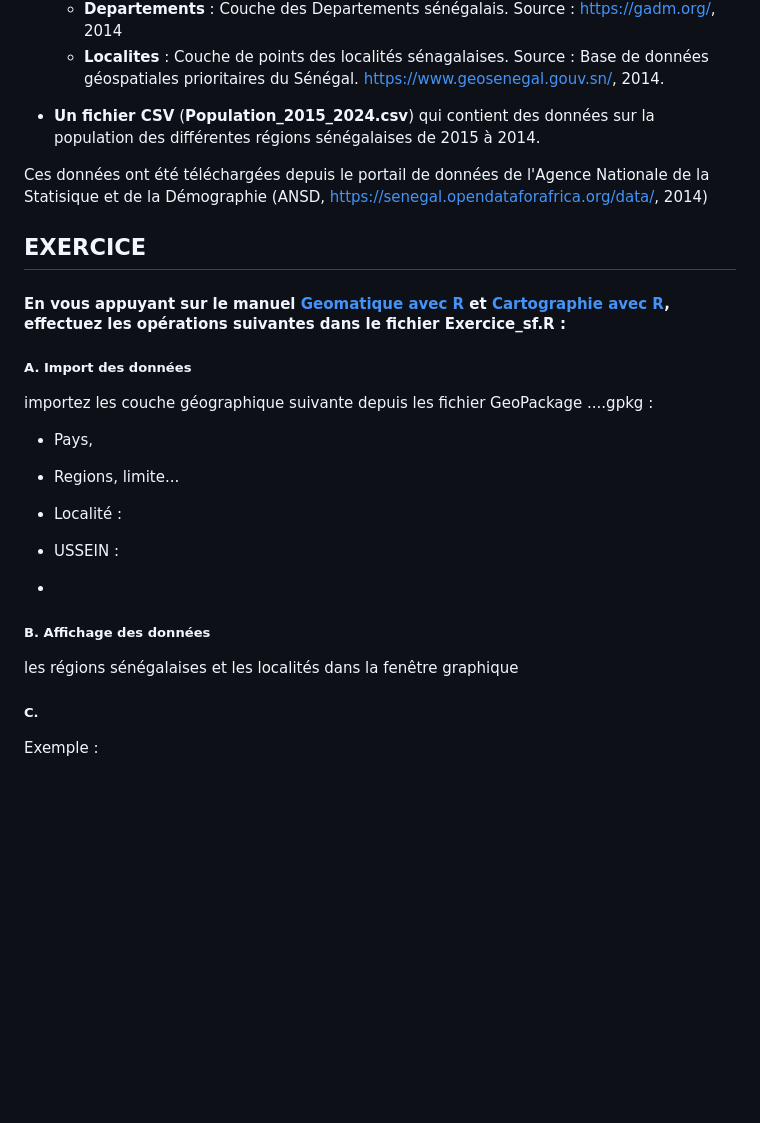
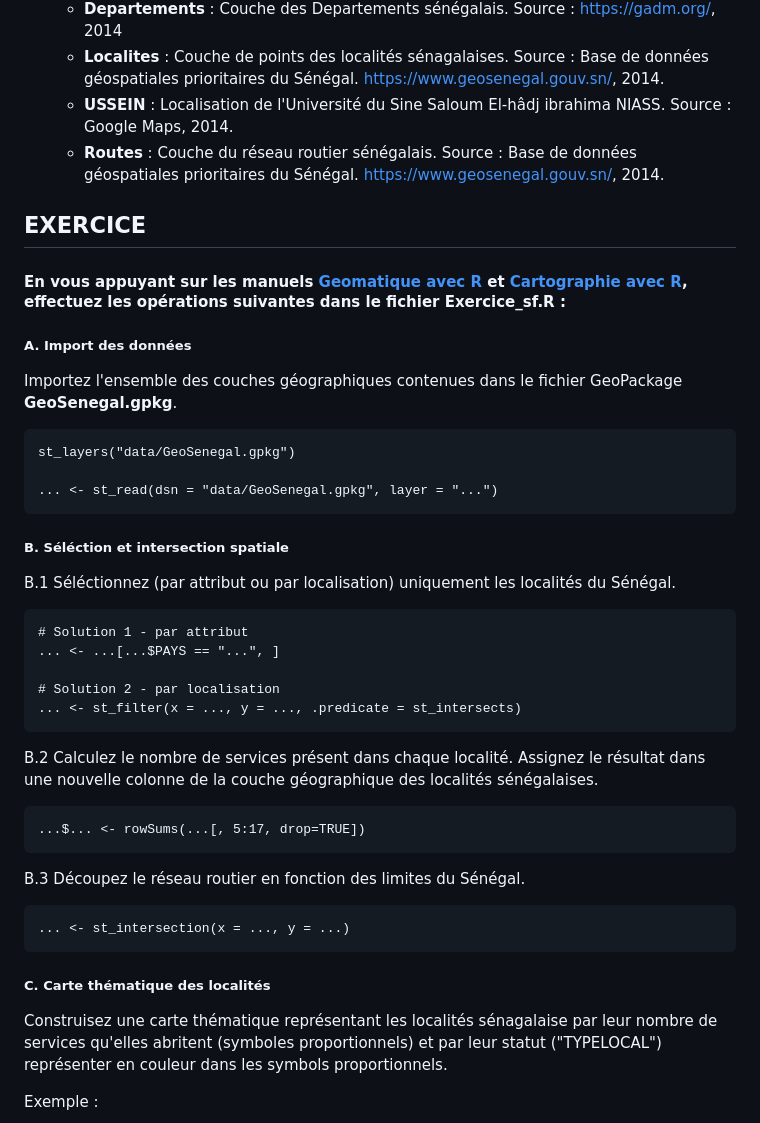
Before and after one commit to RCura/GeoExo_sf_R, a Markdown page: README.md, the part around the change printed below. Drawn GitHub-style; blank space fills up the shorter version.

```diff
--- a/README.md
+++ b/README.md
@@ -35,45 +35,55 @@ Les fichier de données sont mis à disposition dans le répertoire **data**, qu
     - **Regions** : Couche des régions sénégalaises. Source : https://gadm.org/, 2014
     - **Departements** : Couche des Departements sénégalais. Source : https://gadm.org/, 2014
     - **Localites** : Couche de points des localités sénagalaises. Source : Base de données géospatiales prioritaires du Sénégal. https://www.geosenegal.gouv.sn/, 2014.
-
-</br>
-
-- **Un fichier CSV** (**Population_2015_2024.csv**) qui contient des données sur la population des différentes régions sénégalaises de 2015 à 2014.
-
-Ces données ont été téléchargées depuis le portail de données de l'Agence Nationale de la Statisique et de la Démographie (ANSD, https://senegal.opendataforafrica.org/data/, 2014)
-
+    - **USSEIN** : Localisation de l'Université du Sine Saloum El-hâdj ibrahima NIASS. Source : Google Maps, 2014.
+    - **Routes** : Couche du réseau routier sénégalais. Source : Base de données géospatiales prioritaires du Sénégal. https://www.geosenegal.gouv.sn/, 2014.
 
 </br>
 
 
 ## **EXERCICE**
 
-#### **En vous appuyant sur le manuel [Geomatique avec R](https://rcarto.github.io/geomatique_avec_r/) et [Cartographie avec R](https://rcarto.github.io/cartographie_avec_r/), effectuez les opérations suivantes dans le fichier Exercice_sf.R :**
+#### **En vous appuyant sur les manuels [Geomatique avec R](https://rcarto.github.io/geomatique_avec_r/) et [Cartographie avec R](https://rcarto.github.io/cartographie_avec_r/), effectuez les opérations suivantes dans le fichier Exercice_sf.R :**
 
 </br>
 
 ##### A. Import des données
 
-importez les couche géographique suivante depuis les fichier GeoPackage ....gpkg :
+Importez l'ensemble des couches géographiques contenues dans le fichier GeoPackage **GeoSenegal.gpkg**.
 
-- Pays,
-- Regions, limite...
-- Localité :
-- USSEIN :
+    st_layers("data/GeoSenegal.gpkg")
+
+    ... <- st_read(dsn = "data/GeoSenegal.gpkg", layer = "...")
+
+</br>
+
+##### B. Séléction et intersection spatiale
 
 
--
+B.1 Séléctionnez (par attribut ou par localisation) uniquement les localités du Sénégal.
+
+    # Solution 1 - par attribut
+    ... <- ...[...$PAYS == "...", ]
+
+    # Solution 2 - par localisation
+    ... <- st_filter(x = ..., y = ..., .predicate = st_intersects)
+
+B.2 Calculez le nombre de services présent dans chaque localité. Assignez le résultat dans une nouvelle colonne de la couche géographique des localités sénégalaises.
+
+    ...$... <- rowSums(...[, 5:17, drop=TRUE])
 
 
-##### B. Affichage des données
+B.3 Découpez le réseau routier en fonction des limites du Sénégal.
+
+    ... <- st_intersection(x = ..., y = ...)
 
 
-les régions sénégalaises et les localités dans la fenêtre graphique
+</br>
 
 
+##### C. Carte thématique des localités
 
-##### C.
-
+Construisez une carte thématique représentant les localités sénagalaise par leur nombre de services qu'elles abritent (symboles proportionnels) et par leur statut ("TYPELOCAL") représenter en couleur dans les symbols proportionnels.
 
 Exemple :
 
```
Also changed, not shown: other parts of README.md (+80 -21 lines), img/carte_1.png (added), img/carte_2.png (added), 8 other files.
